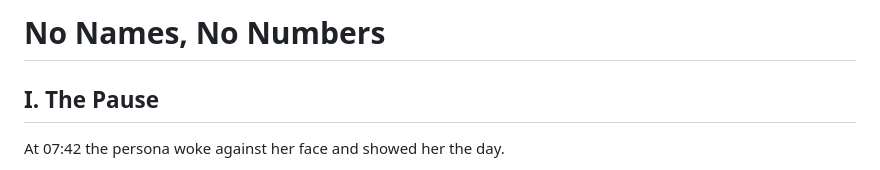
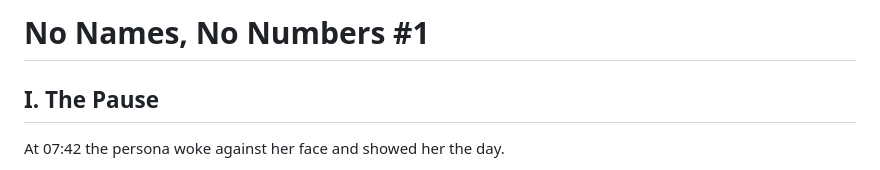
Before and after one commit to blankworker1/slow-money, a Markdown page: resources/L+N/05-no-names-no-numbers-1.md, the part around the change. Drawn GitHub-style.

Commit message:
Rename markdown file to include version number

```diff
--- a/resources/L+N/05-no-names-no-numbers-#1.md
+++ b/resources/L+N/05-no-names-no-numbers-1.md
@@ -1,4 +1,4 @@
-# No Names, No Numbers
+# No Names, No Numbers #1
 
 ## I. The Pause
 
```
